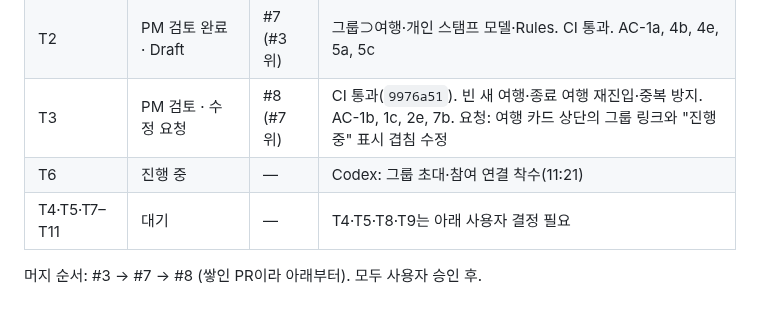
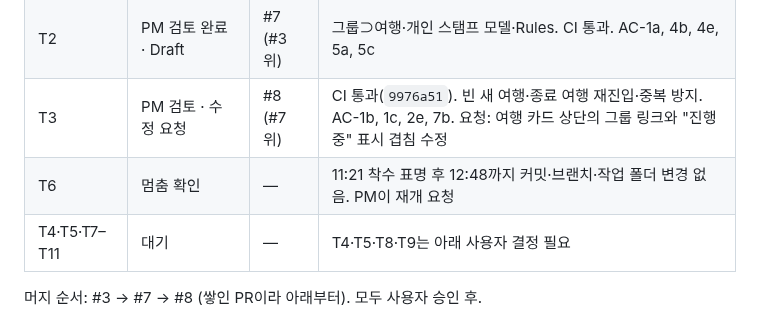
Before and after one commit to stynerk/OurAdventure, a Markdown page: docs/MVP_TICKETS.md, the part around one of its changes. GitHub-like rendering.

```diff
--- a/docs/MVP_TICKETS.md
+++ b/docs/MVP_TICKETS.md
@@ -58,7 +58,7 @@ GPS 인증 · 계정 연결(익명 → Google) · 식사·휴식 포함 일정
 | T1 | 진행 중 | #3 | main 통합 커밋 `10678c0` CI 통과. 남음: 실제 Google 로그인·별칭 참여·재진입 검증, PR 설명의 완료 체크리스트 |
 | T2 | PM 검토 완료 · Draft | #7 (#3 위) | 그룹⊃여행·개인 스탬프 모델·Rules. CI 통과. AC-1a, 4b, 4e, 5a, 5c |
 | T3 | PM 검토 · 수정 요청 | #8 (#7 위) | CI 통과(`9976a51`). 빈 새 여행·종료 여행 재진입·중복 방지. AC-1b, 1c, 2e, 7b. 요청: 여행 카드 상단의 그룹 링크와 "진행 중" 표시 겹침 수정 |
-| T6 | 진행 중 | — | Codex: 그룹 초대·참여 연결 착수(11:21) |
+| T6 | 멈춤 확인 | — | 11:21 착수 표명 후 12:48까지 커밋·브랜치·작업 폴더 변경 없음. PM이 재개 요청 |
 | T4·T5·T7–T11 | 대기 | — | T4·T5·T8·T9는 아래 사용자 결정 필요 |
 
 머지 순서: #3 → #7 → #8 (쌓인 PR이라 아래부터). 모두 사용자 승인 후.
```
Also changed, not shown: other parts of docs/MVP_TICKETS.md (+1 -1 lines).
